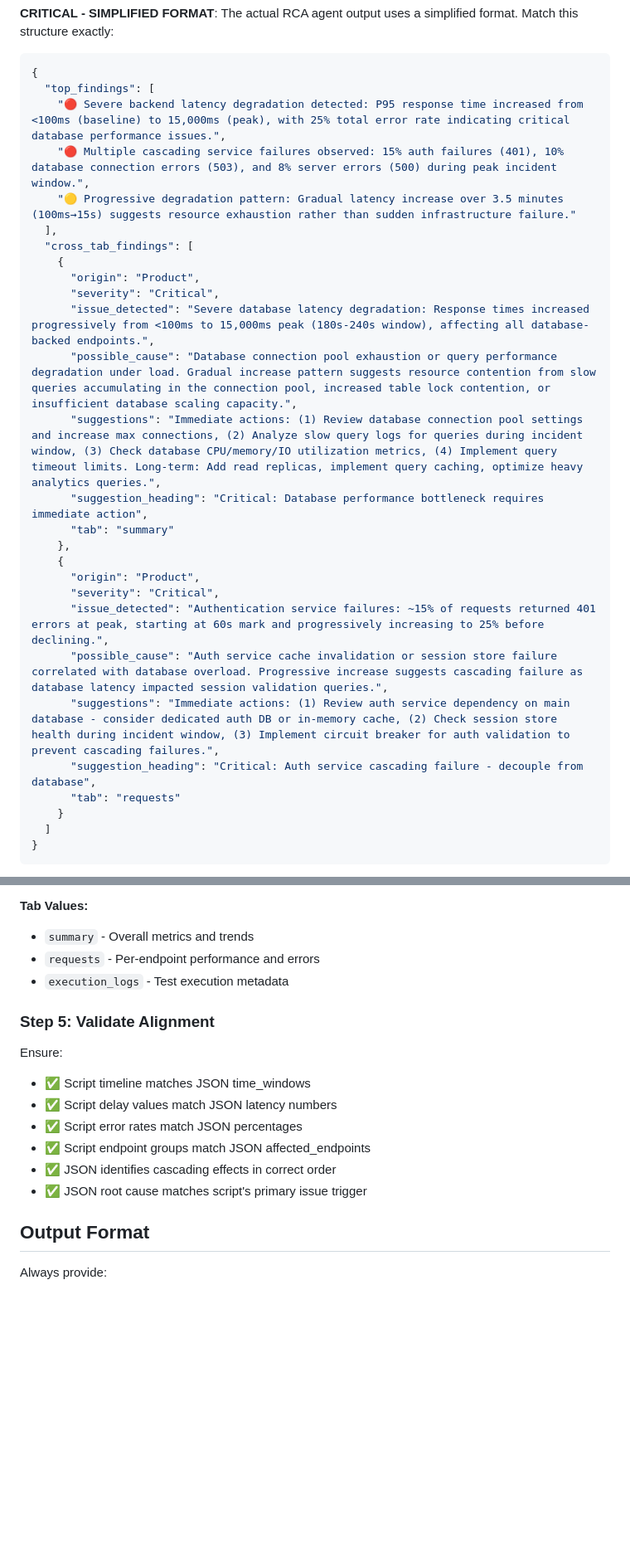
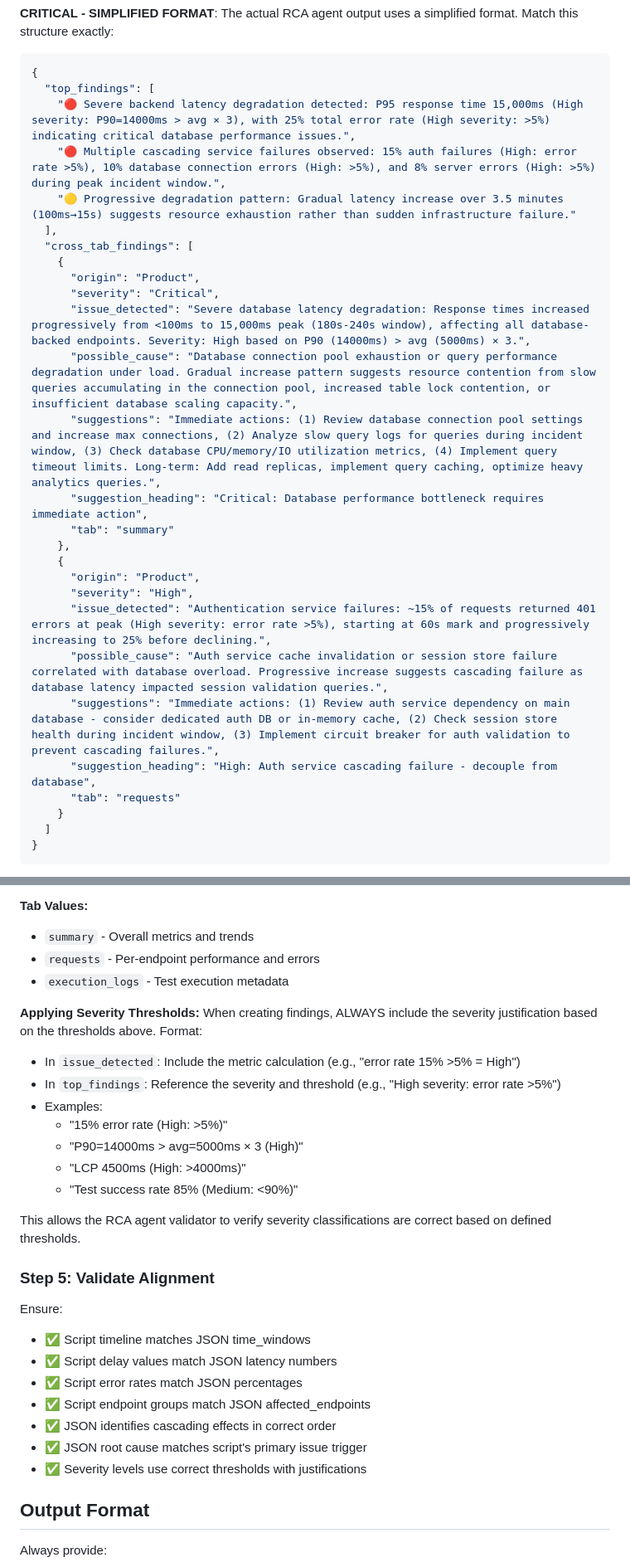
Before and after one commit to piyushkbstack/load_testing_SUT, a Markdown page: .github/agents/test-scenario-generator.agent.md, 2 parts joined by grey strips. Shown at 83% size. GitHub-like rendering; blank space fills up the shorter version.

````diff
--- a/.github/agents/test-scenario-generator.agent.md
+++ b/.github/agents/test-scenario-generator.agent.md
@@ -384,15 +390,15 @@ File naming: `/test_data/expected_rca_report_<number>.json`
 ```json
 {
   "top_findings": [
-    "🔴 Severe backend latency degradation detected: P95 response time increased from <100ms (baseline) to 15,000ms (peak), with 25% total error rate indicating critical database performance issues.",
-    "🔴 Multiple cascading service failures observed: 15% auth failures (401), 10% database connection errors (503), and 8% server errors (500) during peak incident window.",
+    "🔴 Severe backend latency degradation detected: P95 response time 15,000ms (High severity: P90=14000ms > avg × 3), with 25% total error rate (High severity: >5%) indicating critical database performance issues.",
+    "🔴 Multiple cascading service failures observed: 15% auth failures (High: error rate >5%), 10% database connection errors (High: >5%), and 8% server errors (High: >5%) during peak incident window.",
     "🟡 Progressive degradation pattern: Gradual latency increase over 3.5 minutes (100ms→15s) suggests resource exhaustion rather than sudden infrastructure failure."
   ],
   "cross_tab_findings": [
     {
       "origin": "Product",
       "severity": "Critical",
-      "issue_detected": "Severe database latency degradation: Response times increased progressively from <100ms to 15,000ms peak (180s-240s window), affecting all database-backed endpoints.",
+      "issue_detected": "Severe database latency degradation: Response times increased progressively from <100ms to 15,000ms peak (180s-240s window), affecting all database-backed endpoints. Severity: High based on P90 (14000ms) > avg (5000ms) × 3.",
       "possible_cause": "Database connection pool exhaustion or query performance degradation under load. Gradual increase pattern suggests resource contention from slow queries accumulating in the connection pool, increased table lock contention, or insufficient database scaling capacity.",
       "suggestions": "Immediate actions: (1) Review database connection pool settings and increase max connections, (2) Analyze slow query logs for queries during incident window, (3) Check database CPU/memory/IO utilization metrics, (4) Implement query timeout limits. Long-term: Add read replicas, implement query caching, optimize heavy analytics queries.",
       "suggestion_heading": "Critical: Database performance bottleneck requires immediate action",
@@ -400,11 +406,11 @@ File naming: `/test_data/expected_rca_report_<number>.json`
     },
     {
       "origin": "Product",
-      "severity": "Critical",
-      "issue_detected": "Authentication service failures: ~15% of requests returned 401 errors at peak, starting at 60s mark and progressively increasing to 25% before declining.",
+      "severity": "High",
+      "issue_detected": "Authentication service failures: ~15% of requests returned 401 errors at peak (High severity: error rate >5%), starting at 60s mark and progressively increasing to 25% before declining.",
       "possible_cause": "Auth service cache invalidation or session store failure correlated with database overload. Progressive increase suggests cascading failure as database latency impacted session validation queries.",
       "suggestions": "Immediate actions: (1) Review auth service dependency on main database - consider dedicated auth DB or in-memory cache, (2) Check session store health during incident window, (3) Implement circuit breaker for auth validation to prevent cascading failures.",
-      "suggestion_heading": "Critical: Auth service cascading failure - decouple from database",
+      "suggestion_heading": "High: Auth service cascading failure - decouple from database",
       "tab": "requests"
     }
   ]
@@ -442,6 +498,18 @@ File naming: `/test_data/expected_rca_report_<number>.json`
 - `requests` - Per-endpoint performance and errors
 - `execution_logs` - Test execution metadata
 
+**Applying Severity Thresholds:**
+When creating findings, ALWAYS include the severity justification based on the thresholds above. Format:
+- In `issue_detected`: Include the metric calculation (e.g., "error rate 15% >5% = High")
+- In `top_findings`: Reference the severity and threshold (e.g., "High severity: error rate >5%")
+- Examples:
+  - "15% error rate (High: >5%)"
+  - "P90=14000ms > avg=5000ms × 3 (High)"
+  - "LCP 4500ms (High: >4000ms)"
+  - "Test success rate 85% (Medium: <90%)"
+
+This allows the RCA agent validator to verify severity classifications are correct based on defined thresholds.
+
 ### Step 5: Validate Alignment
 Ensure:
 - ✅ Script timeline matches JSON time_windows
@@ -450,6 +518,7 @@ Ensure:
 - ✅ Script endpoint groups match JSON affected_endpoints
 - ✅ JSON identifies cascading effects in correct order
 - ✅ JSON root cause matches script's primary issue trigger
+- ✅ Severity levels use correct thresholds with justifications
 
 ## Output Format
 
````
Also changed, not shown: other parts of .github/agents/test-scenario-generator.agent.md (+61 -5 lines).
